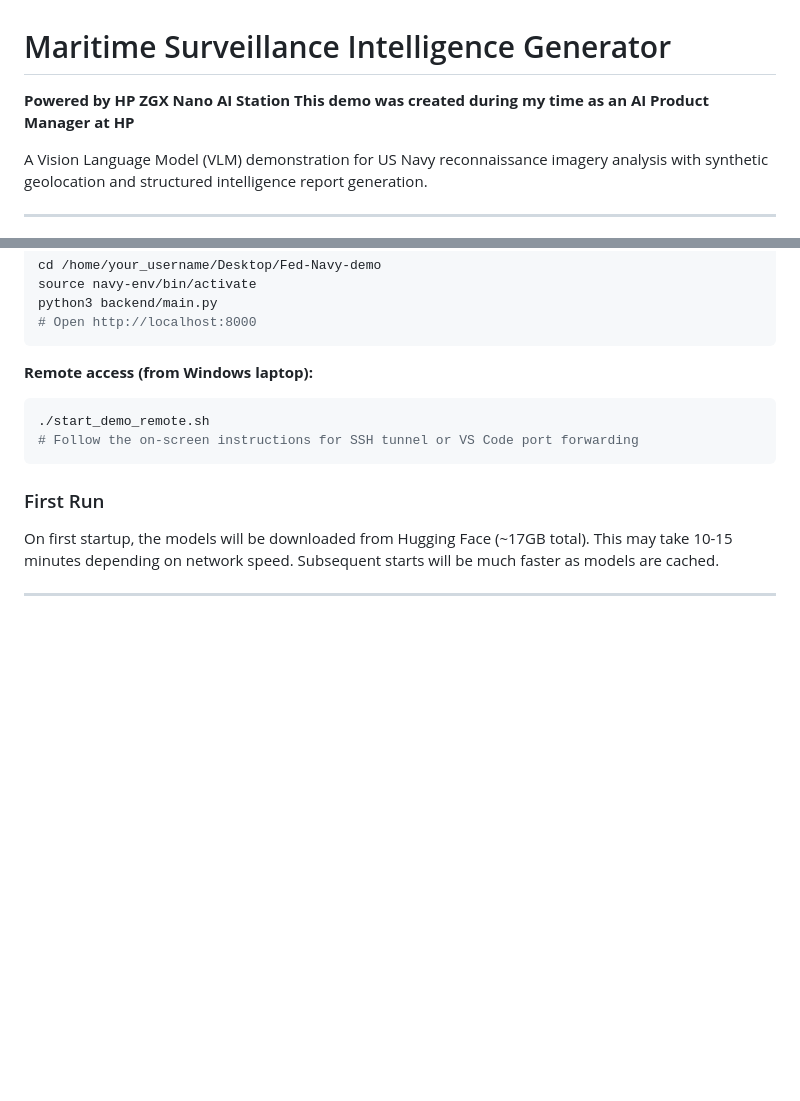
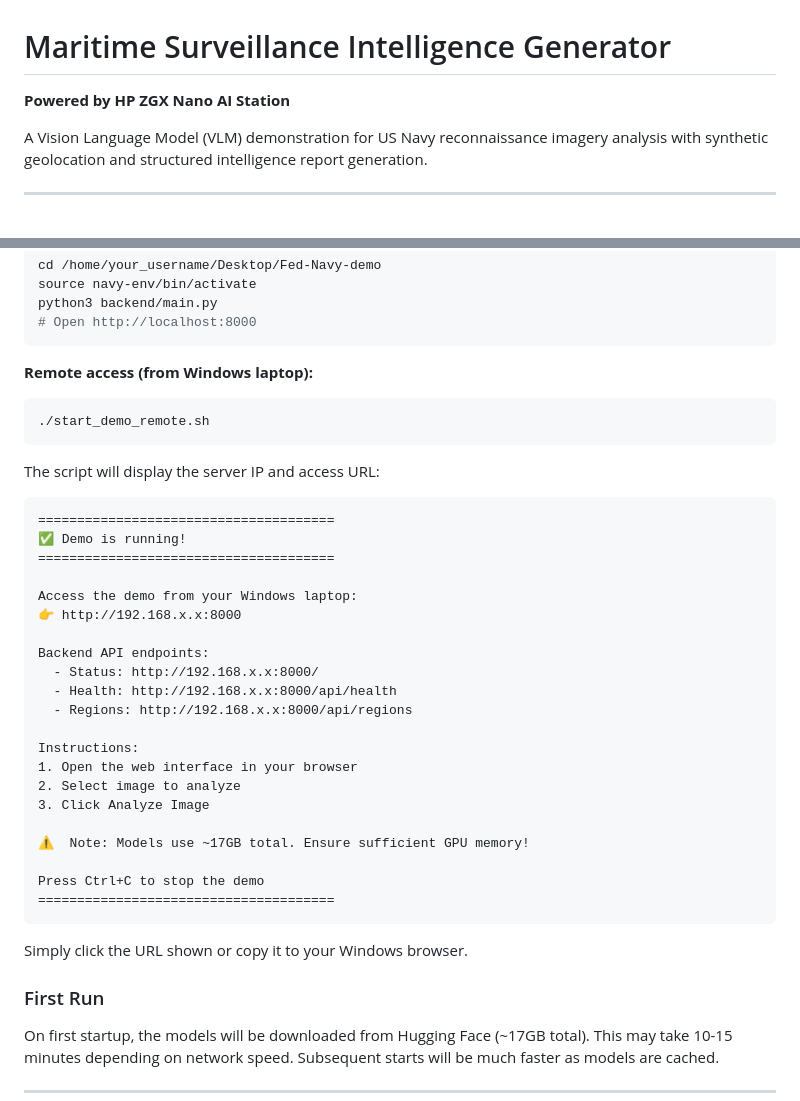
Before and after one commit to curtisburkhalter/Fed-Navy-demo, a Markdown page: README.md, 2 parts joined by grey strips. Drawn GitHub-style; blank space fills up the shorter version.

````diff
--- a/README.md
+++ b/README.md
@@ -1,7 +1,6 @@
 # Maritime Surveillance Intelligence Generator
 
 **Powered by HP ZGX Nano AI Station**
-**This demo was created during my time as an AI Product Manager at HP**
 
 A Vision Language Model (VLM) demonstration for US Navy reconnaissance imagery analysis with synthetic geolocation and structured intelligence report generation.
 
@@ -112,8 +111,34 @@ python3 backend/main.py
 **Remote access (from Windows laptop):**
 ```bash
 ./start_demo_remote.sh
-# Follow the on-screen instructions for SSH tunnel or VS Code port forwarding
 ```
+
+The script will display the server IP and access URL:
+```
+======================================
+✅ Demo is running!
+======================================
+
+Access the demo from your Windows laptop:
+👉 http://192.168.x.x:8000
+
+Backend API endpoints:
+  - Status: http://192.168.x.x:8000/
+  - Health: http://192.168.x.x:8000/api/health
+  - Regions: http://192.168.x.x:8000/api/regions
+
+Instructions:
+1. Open the web interface in your browser
+2. Select image to analyze
+3. Click Analyze Image
+
+⚠️  Note: Models use ~17GB total. Ensure sufficient GPU memory!
+
+Press Ctrl+C to stop the demo
+======================================
+```
+
+Simply click the URL shown or copy it to your Windows browser.
 
 ### First Run
 
````
